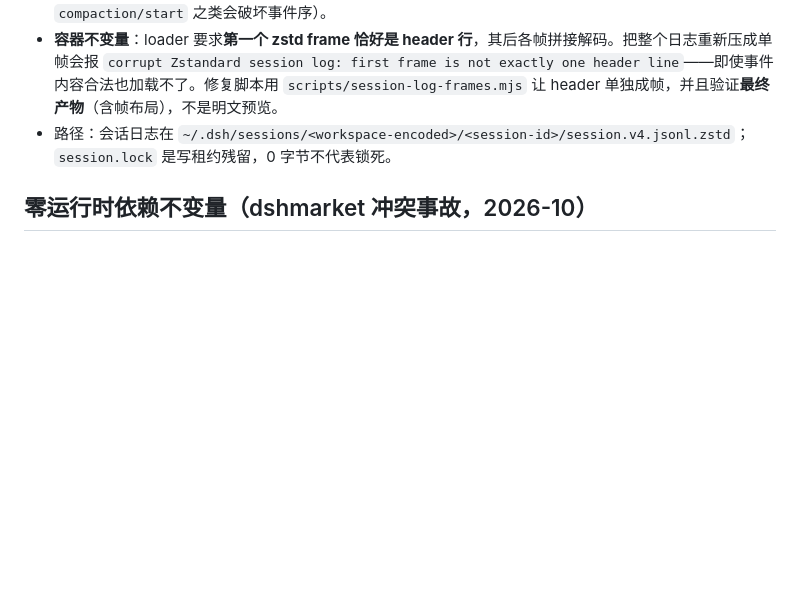
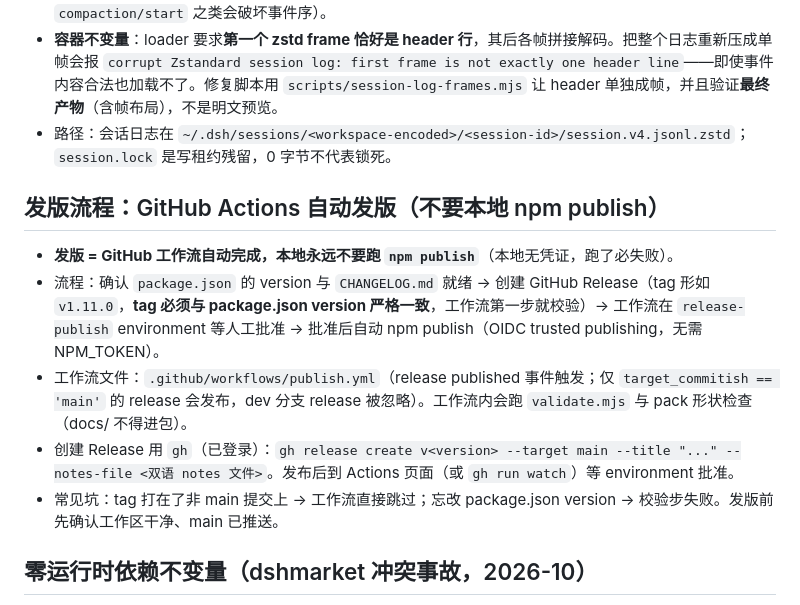
Before and after one commit to mrzturn/dsh-switchman, a Markdown page: AGENTS.md, the part around the change. Rendered like a GitHub page; blank space fills up the shorter version.

Commit message:
docs: document the GitHub Actions release flow in AGENTS.md

```diff
--- a/AGENTS.md
+++ b/AGENTS.md
@@ -30,6 +30,14 @@
 - **容器不变量**：loader 要求**第一个 zstd frame 恰好是 header 行**，其后各帧拼接解码。把整个日志重新压成单帧会报 `corrupt Zstandard session log: first frame is not exactly one header line`——即使事件内容合法也加载不了。修复脚本用 `scripts/session-log-frames.mjs` 让 header 单独成帧，并且验证**最终产物**（含帧布局），不是明文预览。
 - 路径：会话日志在 `~/.dsh/sessions/<workspace-encoded>/<session-id>/session.v4.jsonl.zstd`；`session.lock` 是写租约残留，0 字节不代表锁死。
 
+## 发版流程：GitHub Actions 自动发版（不要本地 npm publish）
+
+- **发版 = GitHub 工作流自动完成，本地永远不要跑 `npm publish`**（本地无凭证，跑了必失败）。
+- 流程：确认 `package.json` 的 version 与 `CHANGELOG.md` 就绪 → 创建 GitHub Release（tag 形如 `v1.11.0`，**tag 必须与 package.json version 严格一致**，工作流第一步就校验）→ 工作流在 `release-publish` environment 等人工批准 → 批准后自动 npm publish（OIDC trusted publishing，无需 NPM_TOKEN）。
+- 工作流文件：`.github/workflows/publish.yml`（release published 事件触发；仅 `target_commitish == 'main'` 的 release 会发布，dev 分支 release 被忽略）。工作流内会跑 `validate.mjs` 与 pack 形状检查（docs/ 不得进包）。
+- 创建 Release 用 `gh`（已登录）：`gh release create v<version> --target main --title "..." --notes-file <双语 notes 文件>`。发布后到 Actions 页面（或 `gh run watch`）等 environment 批准。
+- 常见坑：tag 打在了非 main 提交上 → 工作流直接跳过；忘改 package.json version → 校验步失败。发版前先确认工作区干净、main 已推送。
+
 ## 零运行时依赖不变量（dshmarket 冲突事故，2026-10）
 
 - **本包永远不得声明普通 `dependencies`。** 宿主平面包（`@deepseek-ai/schemastery`、cordis、dsh-*）一律 `peerDependencies`，运行时由 DSH 自带副本满足（app-boot 的 profile 解析：profile 内 importer 的本地 node_modules 命中优先于宿主解析表 → 普通依赖会被装进 `<profile>/node_modules/@deepseek-ai/` 并对**所有** profile 驻留包遮蔽宿主副本）。
```
